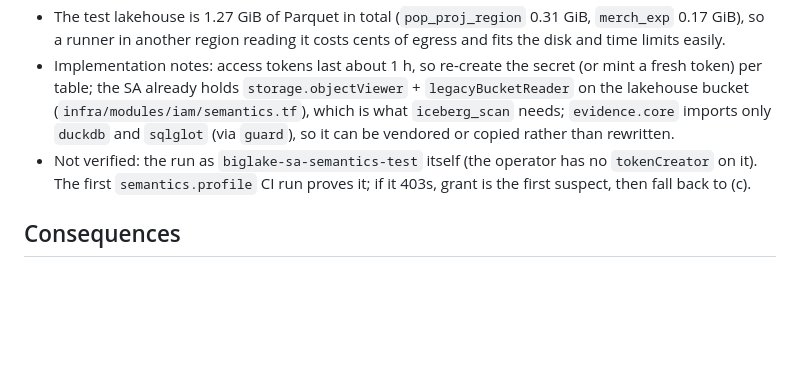
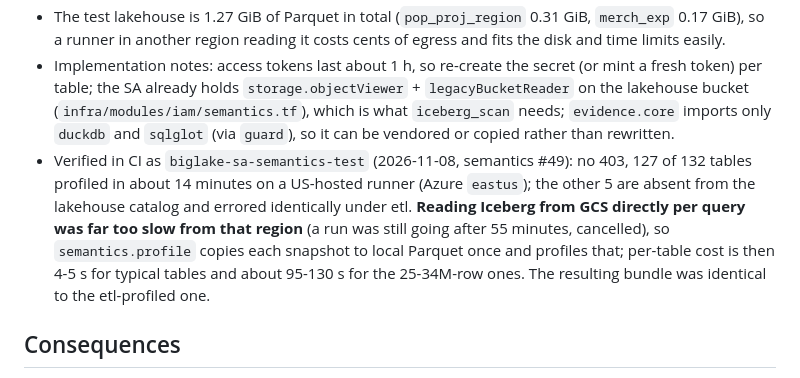
Before and after one commit to big-lake/.github, a Markdown page: documentation/adr/0004-profile-in-the-semantics-runner.md, the part around the change. Drawn GitHub-style; blank space fills up the shorter version.

Commit message:
docs(adr-0004,plan): CI proof as the semantics SA, local-Parquet finding, #49 merged

```diff
--- a/documentation/adr/0004-profile-in-the-semantics-runner.md
+++ b/documentation/adr/0004-profile-in-the-semantics-runner.md
@@ -39,7 +39,7 @@ What changed:
 - etl's own `evidence.core.profile_table` ran unchanged over `abs.pop_proj_region` (24.7M rows, 32 columns) at `memory_limit=2GB`, `threads=2`: 89 s from a laptop. Output matched the etl-produced profile of the same snapshot (same `snapshot_id`, row count, types, min/max, shapes, `distinct_values`); only `approx_count_distinct` differed (HLL estimates, e.g. 91 vs 106), which is not a semantic difference.
 - The test lakehouse is 1.27 GiB of Parquet in total (`pop_proj_region` 0.31 GiB, `merch_exp` 0.17 GiB), so a runner in another region reading it costs cents of egress and fits the disk and time limits easily.
 - Implementation notes: access tokens last about 1 h, so re-create the secret (or mint a fresh token) per table; the SA already holds `storage.objectViewer` + `legacyBucketReader` on the lakehouse bucket (`infra/modules/iam/semantics.tf`), which is what `iceberg_scan` needs; `evidence.core` imports only `duckdb` and `sqlglot` (via `guard`), so it can be vendored or copied rather than rewritten.
-- Not verified: the run as `biglake-sa-semantics-test` itself (the operator has no `tokenCreator` on it). The first `semantics.profile` CI run proves it; if it 403s, grant is the first suspect, then fall back to (c).
+- Verified in CI as `biglake-sa-semantics-test` (2026-11-08, semantics #49): no 403, 127 of 132 tables profiled in about 14 minutes on a US-hosted runner (Azure `eastus`); the other 5 are absent from the lakehouse catalog and errored identically under etl. **Reading Iceberg from GCS directly per query was far too slow from that region** (a run was still going after 55 minutes, cancelled), so `semantics.profile` copies each snapshot to local Parquet once and profiles that; per-table cost is then 4-5 s for typical tables and about 95-130 s for the 25-34M-row ones. The resulting bundle was identical to the etl-profiled one.
 
 ## Consequences
 
```
Also changed, not shown: documentation/plans/ossie-semantic-layer.md (+1 -1 lines).
